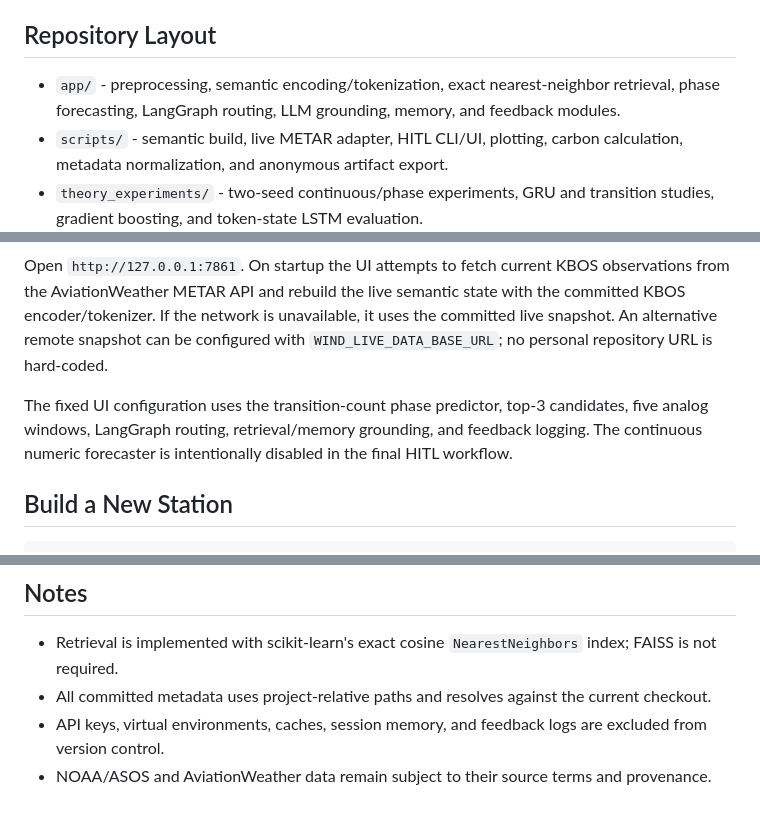
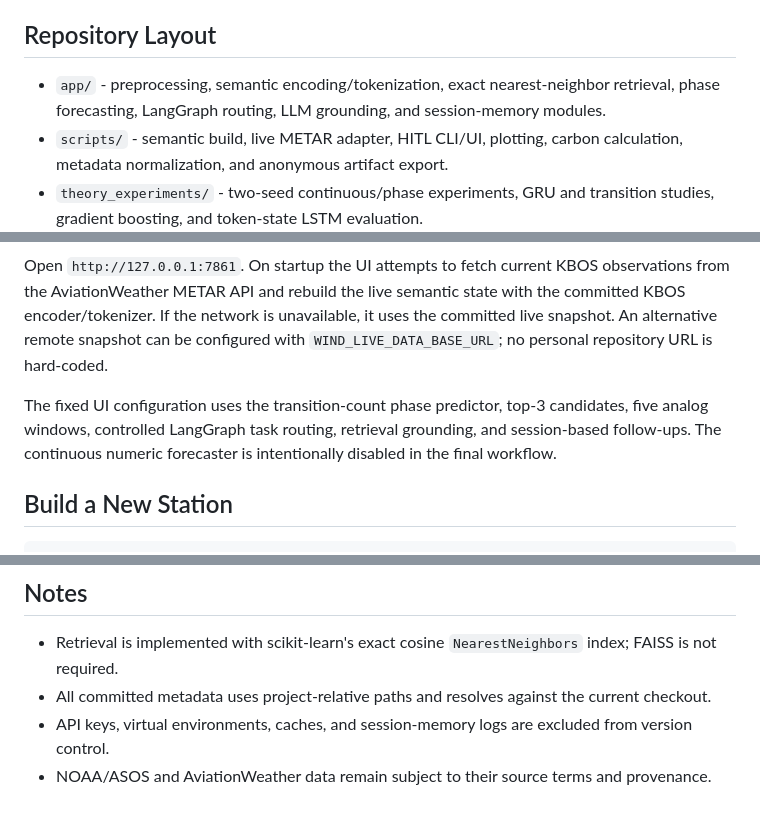
Before and after one commit to nayanananto/wind-thesis-code, a Markdown page: README.md, 3 parts joined by grey strips. Rendered like a GitHub page.

```diff
--- a/README.md
+++ b/README.md
@@ -67,7 +65,7 @@ The DDC benchmark transfers the KBOS-selected neural and gradient-boosting confi
 
 ## Repository Layout
 
-- `app/` - preprocessing, semantic encoding/tokenization, exact nearest-neighbor retrieval, phase forecasting, LangGraph routing, LLM grounding, memory, and feedback modules.
+- `app/` - preprocessing, semantic encoding/tokenization, exact nearest-neighbor retrieval, phase forecasting, LangGraph routing, LLM grounding, and session-memory modules.
 - `scripts/` - semantic build, live METAR adapter, HITL CLI/UI, plotting, carbon calculation, metadata normalization, and anonymous artifact export.
 - `theory_experiments/` - two-seed continuous/phase experiments, GRU and transition studies, gradient boosting, and token-state LSTM evaluation.
 - `backtest_wind.py` - shared rolling-origin continuous-forecast engine imported by the LSTM and gradient-boosting experiment runners.
@@ -142,7 +140,7 @@ python scripts\run_hitl_ui.py --host 127.0.0.1 --port 7861
 
 Open `http://127.0.0.1:7861`. On startup the UI attempts to fetch current KBOS observations from the AviationWeather METAR API and rebuild the live semantic state with the committed KBOS encoder/tokenizer. If the network is unavailable, it uses the committed live snapshot. An alternative remote snapshot can be configured with `WIND_LIVE_DATA_BASE_URL`; no personal repository URL is hard-coded.
 
-The fixed UI configuration uses the transition-count phase predictor, top-3 candidates, five analog windows, LangGraph routing, retrieval/memory grounding, and feedback logging. The continuous numeric forecaster is intentionally disabled in the final HITL workflow.
+The fixed UI configuration uses the transition-count phase predictor, top-3 candidates, five analog windows, controlled LangGraph task routing, retrieval grounding, and session-based follow-ups. The continuous numeric forecaster is intentionally disabled in the final workflow.
 
 ## Build a New Station
 
@@ -177,5 +175,5 @@ The script rejects repository URLs, local paths, and any supplied identity marke
 
 - Retrieval is implemented with scikit-learn's exact cosine `NearestNeighbors` index; FAISS is not required.
 - All committed metadata uses project-relative paths and resolves against the current checkout.
-- API keys, virtual environments, caches, session memory, and feedback logs are excluded from version control.
+- API keys, virtual environments, caches, and session-memory logs are excluded from version control.
 - NOAA/ASOS and AviationWeather data remain subject to their source terms and provenance.
```
Also changed, not shown: other parts of README.md (+10 -12 lines), figures/langgraph-workflow.png (added), 12 other files.
